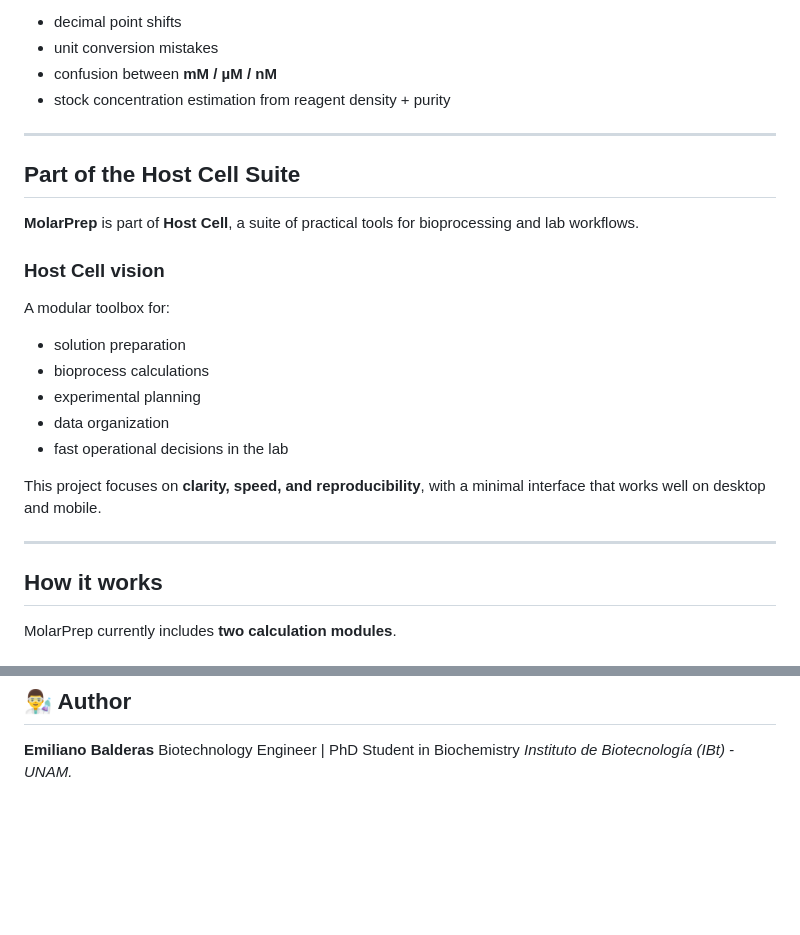
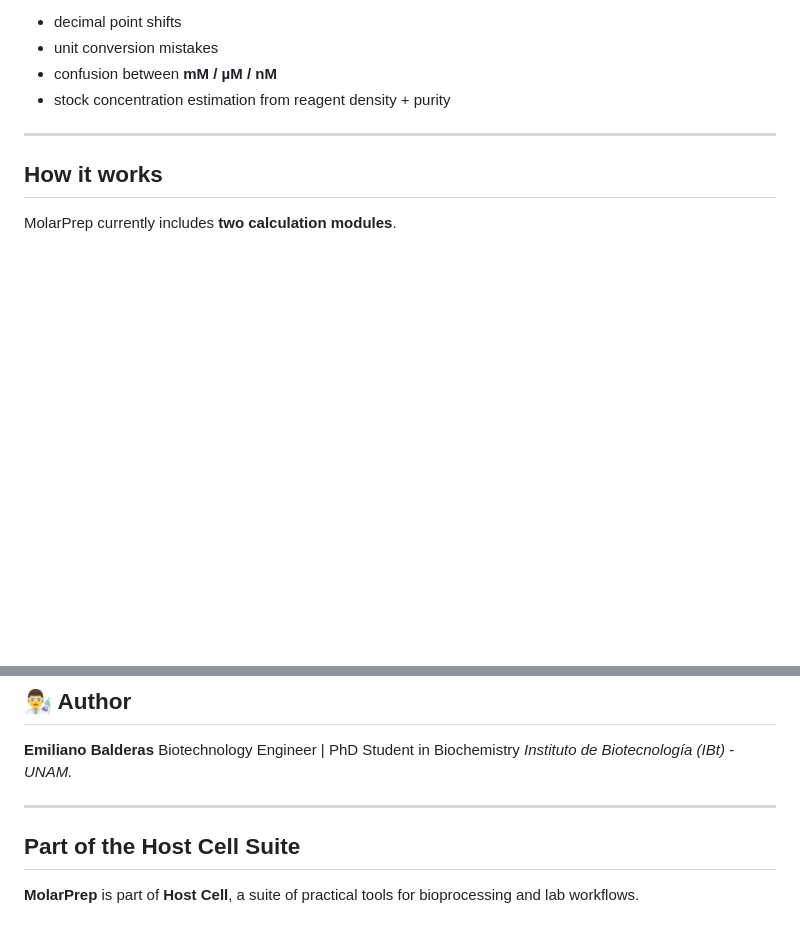
Before and after one commit to ebalderasr/MolarPrep, a Markdown page: README.md, 2 parts joined by grey strips. Rendered like a GitHub page; blank space fills up the shorter version.

```diff
--- a/README.md
+++ b/README.md
@@ -36,23 +36,6 @@ The app is designed to reduce common errors such as:
 - stock concentration estimation from reagent density + purity
 
 ---
-
-## Part of the Host Cell Suite
-
-**MolarPrep** is part of **Host Cell**, a suite of practical tools for bioprocessing and lab workflows.
-
-### Host Cell vision
-A modular toolbox for:
-- solution preparation
-- bioprocess calculations
-- experimental planning
-- data organization
-- fast operational decisions in the lab
-
-This project focuses on **clarity, speed, and reproducibility**, with a minimal interface that works well on desktop and mobile.
-
----
-
 ## How it works
 
 MolarPrep currently includes **two calculation modules**.
@@ -195,3 +178,9 @@ Once installed, it can work offline after the necessary files are cached.
 **Emiliano Balderas**
 Biotechnology Engineer | PhD Student in Biochemistry
 *Instituto de Biotecnología (IBt) - UNAM.*
+
+---
+
+## Part of the Host Cell Suite
+
+**MolarPrep** is part of **Host Cell**, a suite of practical tools for bioprocessing and lab workflows.
```
